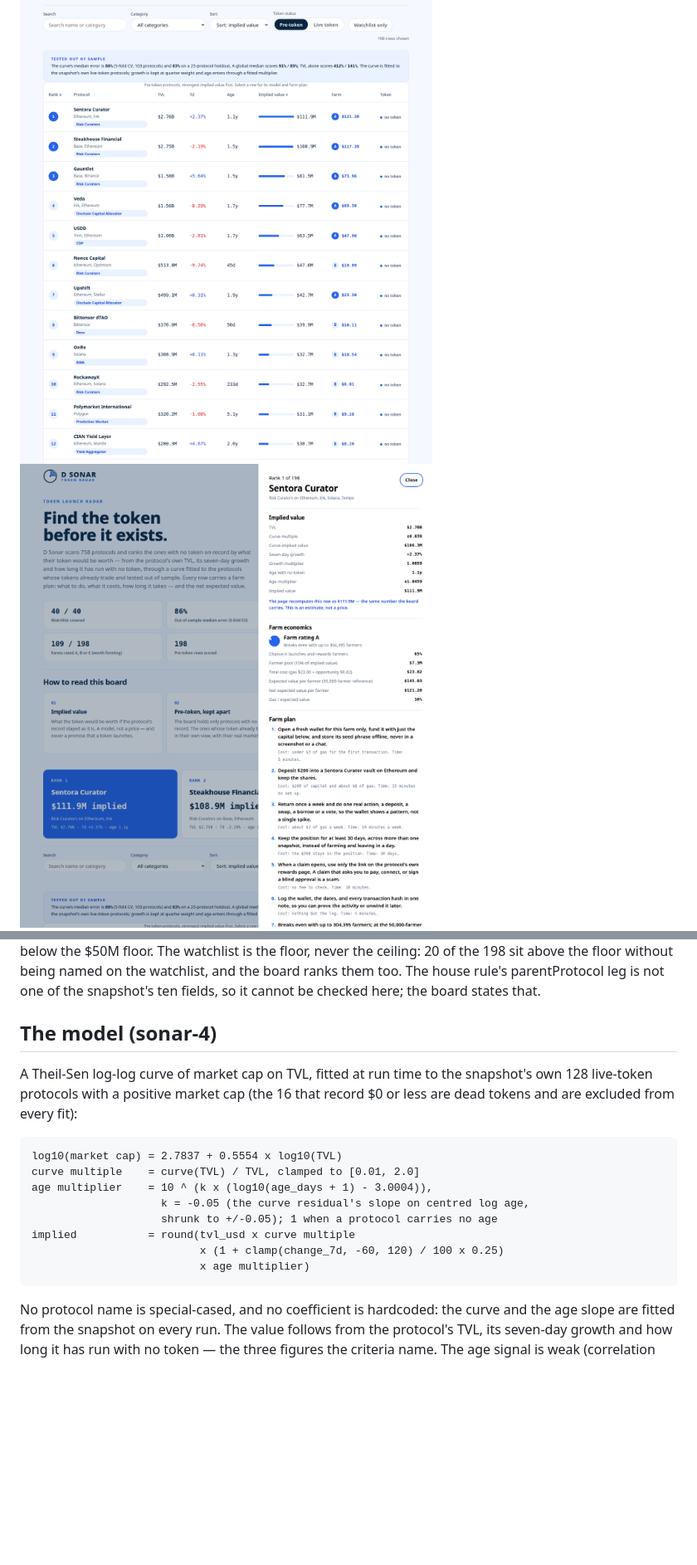
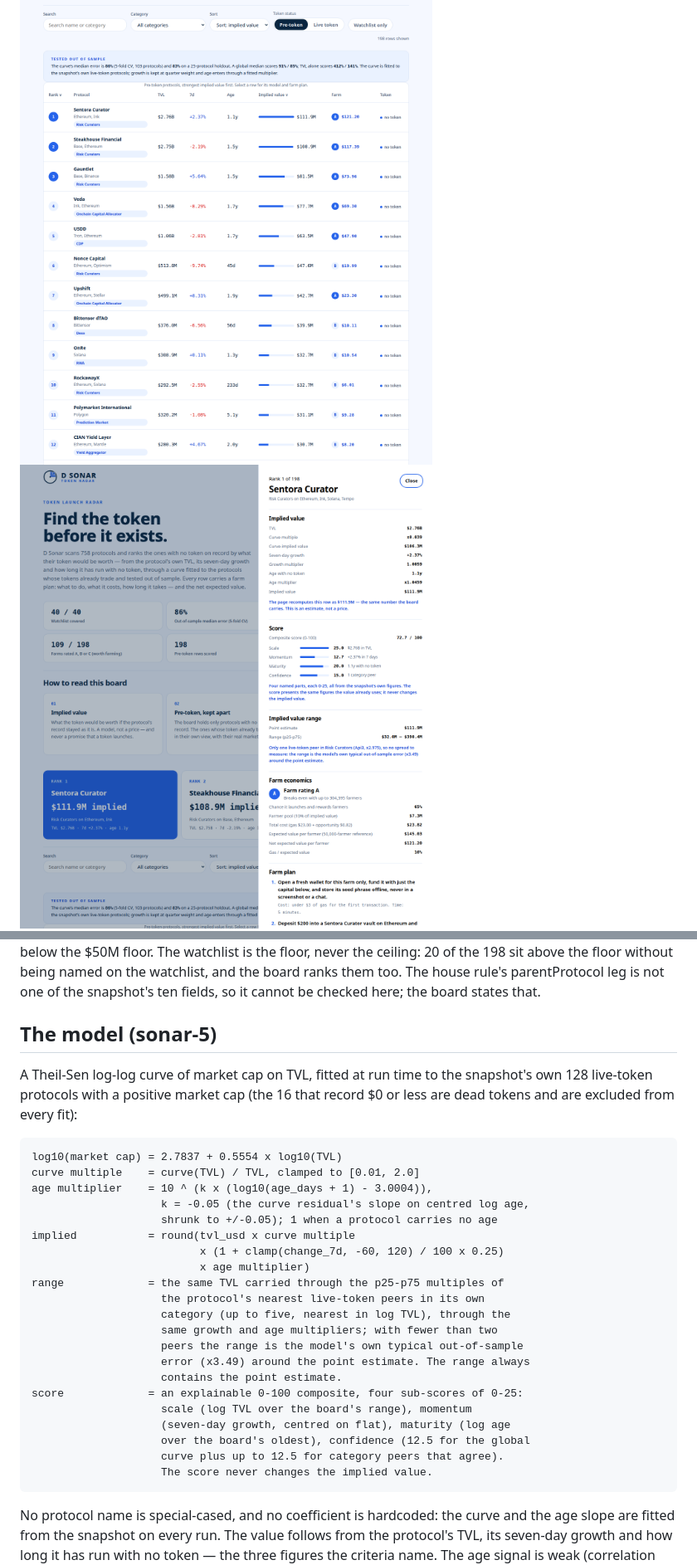
Before and after one commit to LecialiArthelais/makefun-token-radar, a Markdown page: README.md, 2 parts joined by grey strips. Shown at 83% size. Drawn GitHub-style; pictures changed too: screenshots/2-detail.png; blank space fills up the shorter version.

````diff
--- a/README.md
+++ b/README.md
@@ -46,7 +46,7 @@ sit above the floor without being named on the watchlist, and the board ranks
 them too. The house rule's parentProtocol leg is not one of the snapshot's ten
 fields, so it cannot be checked here; the board states that.
 
-## The model (sonar-4)
+## The model (sonar-5)
 
 A Theil-Sen log-log curve of market cap on TVL, fitted at run time to the
 snapshot's own 128 live-token protocols with a positive market cap (the 16
@@ -61,6 +61,19 @@ age multiplier    = 10 ^ (k x (log10(age_days + 1) - 3.0004)),
 implied           = round(tvl_usd x curve multiple
                           x (1 + clamp(change_7d, -60, 120) / 100 x 0.25)
                           x age multiplier)
+range             = the same TVL carried through the p25-p75 multiples of
+                    the protocol's nearest live-token peers in its own
+                    category (up to five, nearest in log TVL), through the
+                    same growth and age multipliers; with fewer than two
+                    peers the range is the model's own typical out-of-sample
+                    error (x3.49) around the point estimate. The range always
+                    contains the point estimate.
+score             = an explainable 0-100 composite, four sub-scores of 0-25:
+                    scale (log TVL over the board's range), momentum
+                    (seven-day growth, centred on flat), maturity (log age
+                    over the board's oldest), confidence (12.5 for the global
+                    curve plus up to 12.5 for category peers that agree).
+                    The score never changes the implied value.
 ```
 
 No protocol name is special-cased, and no coefficient is hardcoded: the
````
Also changed, not shown: other parts of README.md (+9 -0 lines), 4 other files.
